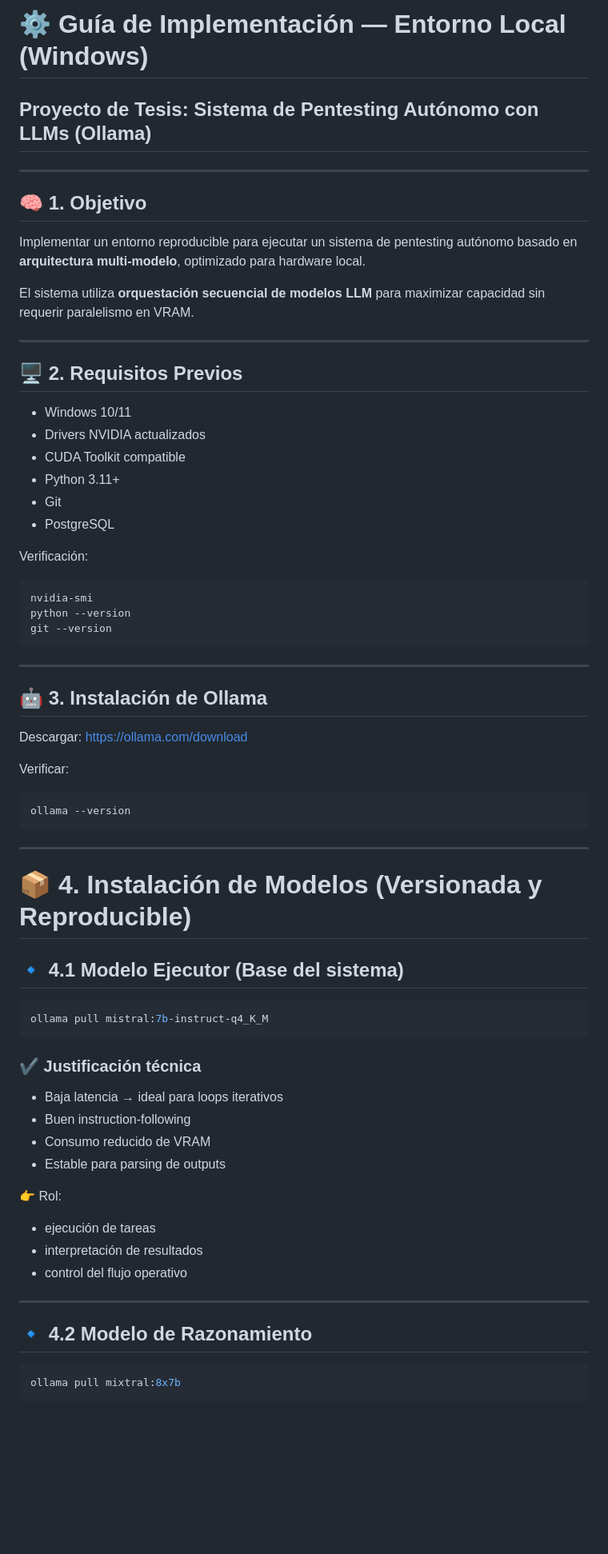
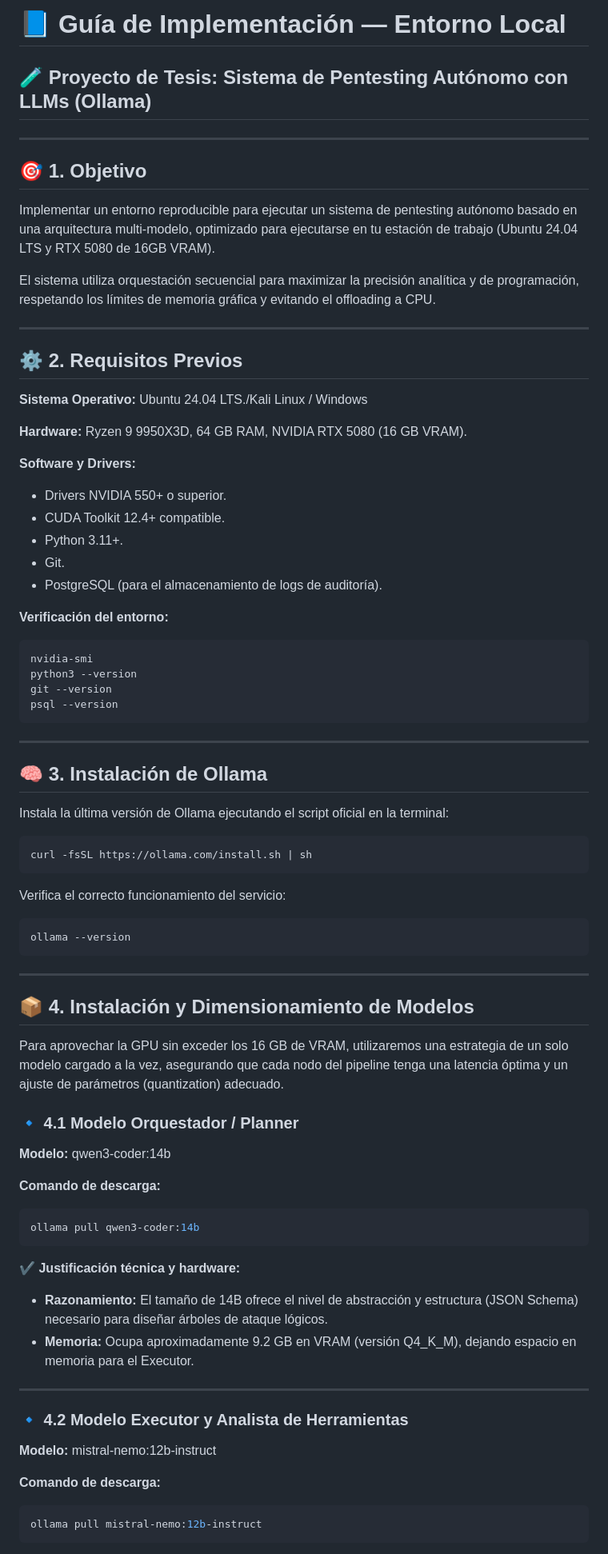
Before and after one commit to luisyapura/ForceVector, a Markdown page: instalacion/readme.md, the part around one of its changes. Shown at 80% size. Drawn GitHub-style; blank space fills up the shorter version.

````diff
--- a/instalacion/readme.md
+++ b/instalacion/readme.md
@@ -1,42 +1,51 @@
-# ⚙️ Guía de Implementación — Entorno Local (Windows)
+# 📘 Guía de Implementación — Entorno Local
 
-## Proyecto de Tesis: Sistema de Pentesting Autónomo con LLMs (Ollama)
+## 🧪 Proyecto de Tesis: Sistema de Pentesting Autónomo con LLMs (Ollama)
 
 ---
 
-## 🧠 1. Objetivo
+## 🎯 1. Objetivo
 
-Implementar un entorno reproducible para ejecutar un sistema de pentesting autónomo basado en **arquitectura multi-modelo**, optimizado para hardware local.
+Implementar un entorno reproducible para ejecutar un sistema de pentesting autónomo basado en una arquitectura multi-modelo, optimizado para ejecutarse en tu estación de trabajo (Ubuntu 24.04 LTS y RTX 5080 de 16GB VRAM).
 
-El sistema utiliza **orquestación secuencial de modelos LLM** para maximizar capacidad sin requerir paralelismo en VRAM.
+El sistema utiliza orquestación secuencial para maximizar la precisión analítica y de programación, respetando los límites de memoria gráfica y evitando el offloading a CPU.
 
 ---
 
-## 🖥️ 2. Requisitos Previos
+## ⚙️ 2. Requisitos Previos
 
-* Windows 10/11
-* Drivers NVIDIA actualizados
-* CUDA Toolkit compatible
-* Python 3.11+
-* Git
-* PostgreSQL
+**Sistema Operativo:** Ubuntu 24.04 LTS./Kali Linux / Windows
 
-Verificación:
+**Hardware:** Ryzen 9 9950X3D, 64 GB RAM, NVIDIA RTX 5080 (16 GB VRAM).
+
+**Software y Drivers:**
+
+* Drivers NVIDIA 550+ o superior.
+* CUDA Toolkit 12.4+ compatible.
+* Python 3.11+.
+* Git.
+* PostgreSQL (para el almacenamiento de logs de auditoría).
+
+**Verificación del entorno:**
 
 ```bash
 nvidia-smi
-python --version
+python3 --version
 git --version
+psql --version
 ```
 
 ---
 
-## 🤖 3. Instalación de Ollama
+## 🧠 3. Instalación de Ollama
 
-Descargar:
-https://ollama.com/download
+Instala la última versión de Ollama ejecutando el script oficial en la terminal:
 
-Verificar:
+```bash
+curl -fsSL https://ollama.com/install.sh | sh
+```
+
+Verifica el correcto funcionamiento del servicio:
 
 ```bash
 ollama --version
@@ -44,32 +53,34 @@ ollama --version
 
 ---
 
-# 📦 4. Instalación de Modelos (Versionada y Reproducible)
+## 📦 4. Instalación y Dimensionamiento de Modelos
 
-## 🔹 4.1 Modelo Ejecutor (Base del sistema)
+Para aprovechar la GPU sin exceder los 16 GB de VRAM, utilizaremos una estrategia de un solo modelo cargado a la vez, asegurando que cada nodo del pipeline tenga una latencia óptima y un ajuste de parámetros (quantization) adecuado.
+
+### 🔹 4.1 Modelo Orquestador / Planner
+
+**Modelo:** qwen3-coder:14b
+
+**Comando de descarga:**
 
 ```bash
-ollama pull mistral:7b-instruct-q4_K_M
+ollama pull qwen3-coder:14b
 ```
 
-### ✔️ Justificación técnica
+✔️ **Justificación técnica y hardware:**
 
-* Baja latencia → ideal para loops iterativos
-* Buen instruction-following
-* Consumo reducido de VRAM
-* Estable para parsing de outputs
-
-👉 Rol:
-
-* ejecución de tareas
-* interpretación de resultados
-* control del flujo operativo
+* **Razonamiento:** El tamaño de 14B ofrece el nivel de abstracción y estructura (JSON Schema) necesario para diseñar árboles de ataque lógicos.
+* **Memoria:** Ocupa aproximadamente 9.2 GB en VRAM (versión Q4_K_M), dejando espacio en memoria para el Executor.
 
 ---
 
-## 🔹 4.2 Modelo de Razonamiento
+### 🔹 4.2 Modelo Executor y Analista de Herramientas
+
+**Modelo:** mistral-nemo:12b-instruct
+
+**Comando de descarga:**
 
 ```bash
-ollama pull mixtral:8x7b
+ollama pull mistral-nemo:12b-instruct
 ```
 
````
Also changed, not shown: other parts of instalacion/readme.md (+48 -180 lines).
